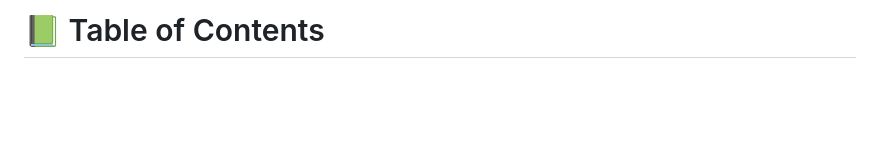
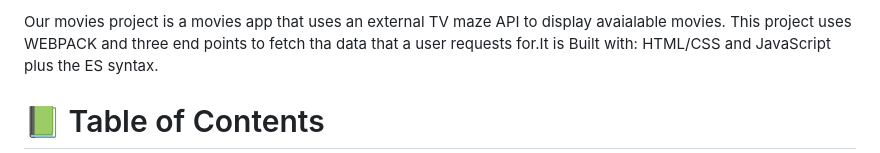
Before and after one commit to StevenWafeek/Javascript-Capstone, a Markdown page: README.md, the part around the change. Rendered like a GitHub page; blank space fills up the shorter version.

Commit message:
Add description

```diff
--- a/README.md
+++ b/README.md
@@ -1,4 +1,6 @@
 <a name="readme-top"></a>
+
+Our movies project is a movies app that uses an external TV maze API to display avaialable movies. This project uses WEBPACK and three end points to fetch tha data that a user requests for.It is Built with: HTML/CSS and JavaScript plus the ES syntax.
 
 <!-- TABLE OF CONTENTS -->
 
```
